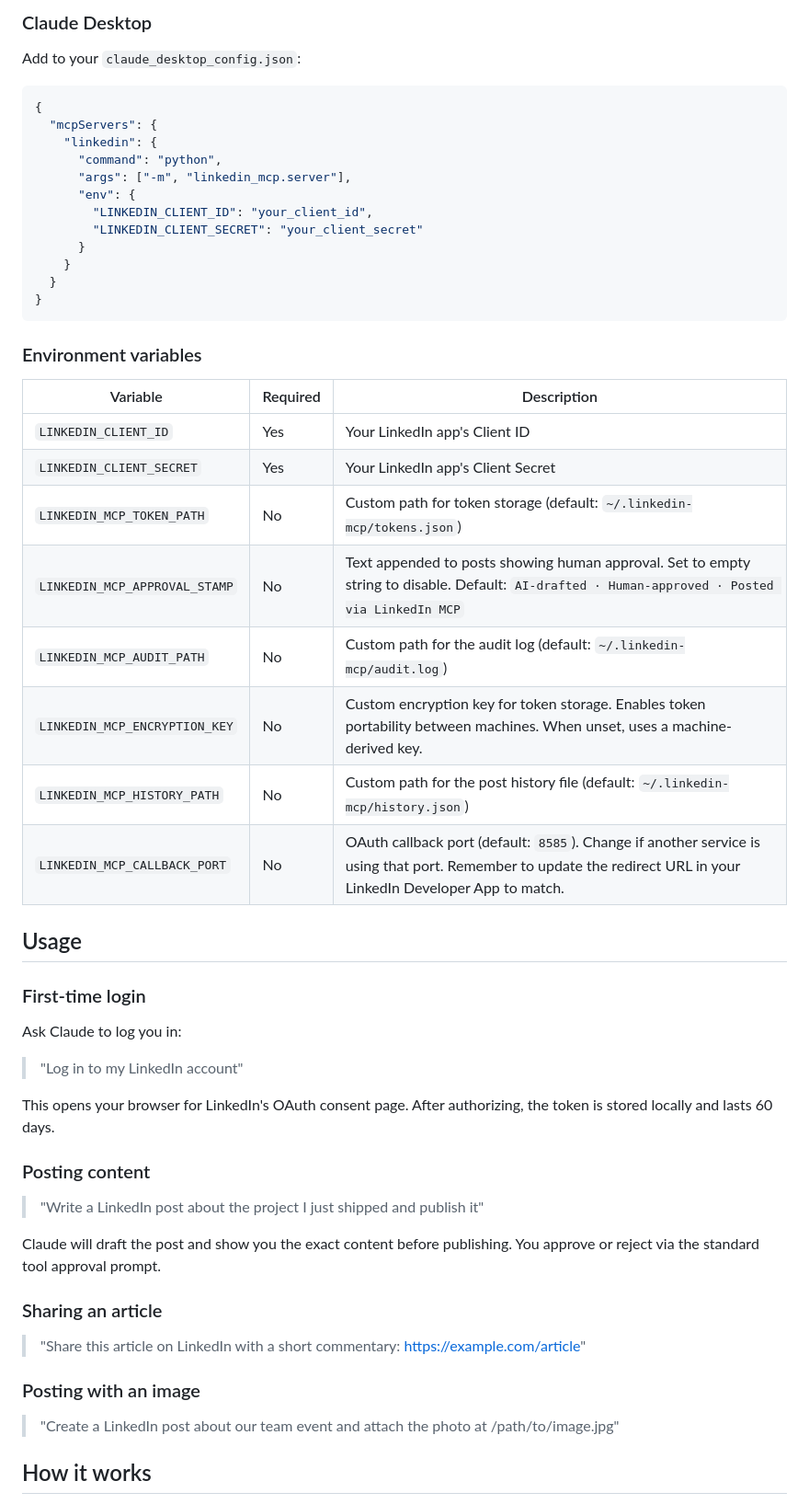
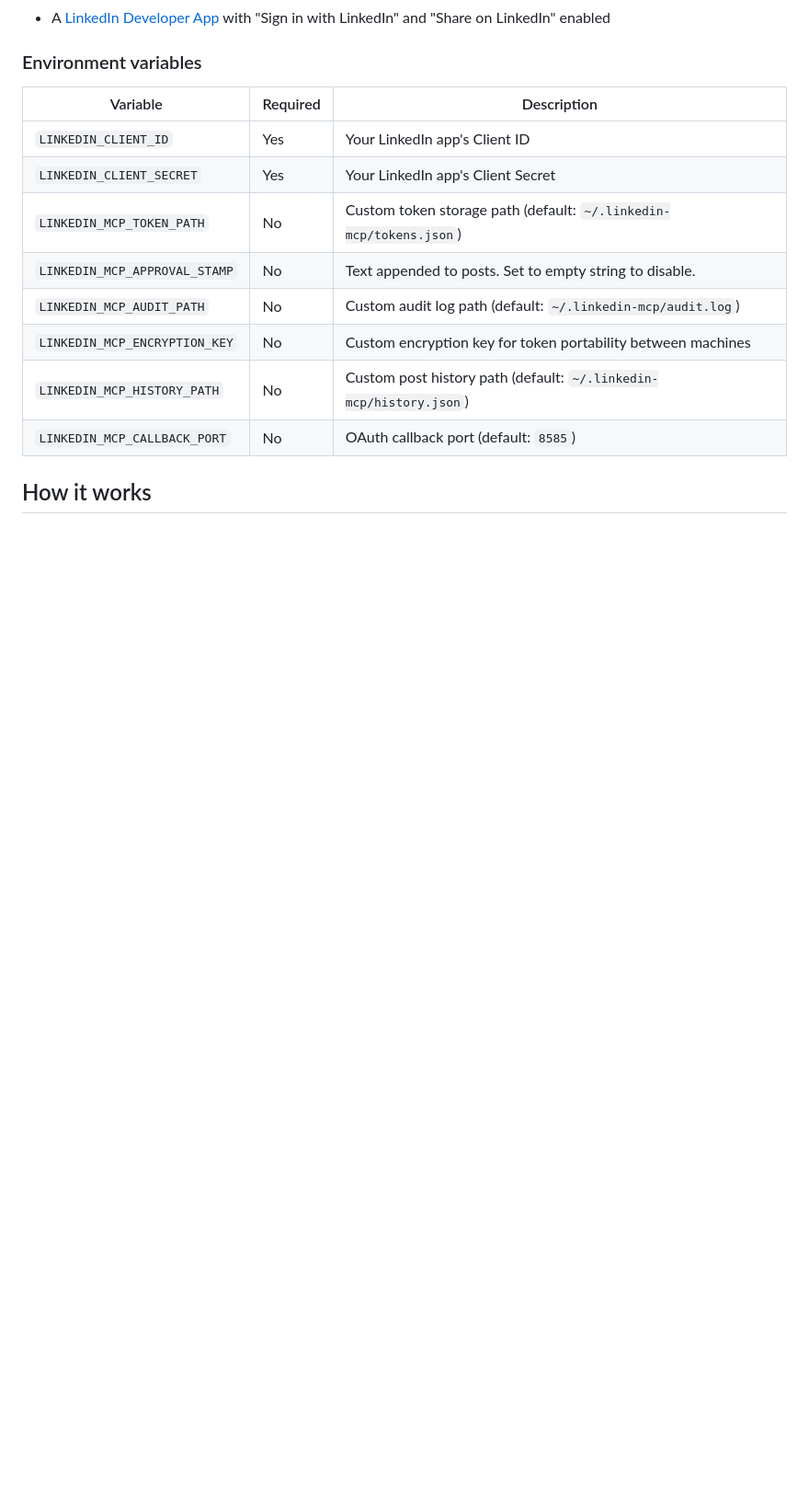
Before and after one commit to anubisalpha/linkedin-mcp, a Markdown page: README.md, the part around one of its changes. Shown at 92% size. Rendered like a GitHub page; blank space fills up the shorter version.

````diff
--- a/README.md
+++ b/README.md
@@ -154,21 +87,4 @@ Add to your project `.mcp.json` or `~/.claude/.mcp.json` (global):
-### Claude Desktop
-
-Add to your `claude_desktop_config.json`:
-
-```json
-{
-  "mcpServers": {
-    "linkedin": {
-      "command": "python",
-      "args": ["-m", "linkedin_mcp.server"],
-      "env": {
-        "LINKEDIN_CLIENT_ID": "your_client_id",
-        "LINKEDIN_CLIENT_SECRET": "your_client_secret"
-      }
-    }
-  }
-}
-```
+- A [LinkedIn Developer App](https://www.linkedin.com/developers/apps) with "Sign in with LinkedIn" and "Share on LinkedIn" enabled
 
 ### Environment variables
 
@@ -176,36 +92,12 @@ Add to your `claude_desktop_config.json`:
 |---|---|---|
 | `LINKEDIN_CLIENT_ID` | Yes | Your LinkedIn app's Client ID |
 | `LINKEDIN_CLIENT_SECRET` | Yes | Your LinkedIn app's Client Secret |
-| `LINKEDIN_MCP_TOKEN_PATH` | No | Custom path for token storage (default: `~/.linkedin-mcp/tokens.json`) |
-| `LINKEDIN_MCP_APPROVAL_STAMP` | No | Text appended to posts showing human approval. Set to empty string to disable. Default: `AI-drafted · Human-approved · Posted via LinkedIn MCP` |
-| `LINKEDIN_MCP_AUDIT_PATH` | No | Custom path for the audit log (default: `~/.linkedin-mcp/audit.log`) |
-| `LINKEDIN_MCP_ENCRYPTION_KEY` | No | Custom encryption key for token storage. Enables token portability between machines. When unset, uses a machine-derived key. |
-| `LINKEDIN_MCP_HISTORY_PATH` | No | Custom path for the post history file (default: `~/.linkedin-mcp/history.json`) |
-| `LINKEDIN_MCP_CALLBACK_PORT` | No | OAuth callback port (default: `8585`). Change if another service is using that port. Remember to update the redirect URL in your LinkedIn Developer App to match. |
-
-## Usage
-
-### First-time login
-
-Ask Claude to log you in:
-
-> "Log in to my LinkedIn account"
-
-This opens your browser for LinkedIn's OAuth consent page. After authorizing, the token is stored locally and lasts 60 days.
-
-### Posting content
-
-> "Write a LinkedIn post about the project I just shipped and publish it"
-
-Claude will draft the post and show you the exact content before publishing. You approve or reject via the standard tool approval prompt.
-
-### Sharing an article
-
-> "Share this article on LinkedIn with a short commentary: https://example.com/article"
-
-### Posting with an image
-
-> "Create a LinkedIn post about our team event and attach the photo at /path/to/image.jpg"
+| `LINKEDIN_MCP_TOKEN_PATH` | No | Custom token storage path (default: `~/.linkedin-mcp/tokens.json`) |
+| `LINKEDIN_MCP_APPROVAL_STAMP` | No | Text appended to posts. Set to empty string to disable. |
+| `LINKEDIN_MCP_AUDIT_PATH` | No | Custom audit log path (default: `~/.linkedin-mcp/audit.log`) |
+| `LINKEDIN_MCP_ENCRYPTION_KEY` | No | Custom encryption key for token portability between machines |
+| `LINKEDIN_MCP_HISTORY_PATH` | No | Custom post history path (default: `~/.linkedin-mcp/history.json`) |
+| `LINKEDIN_MCP_CALLBACK_PORT` | No | OAuth callback port (default: `8585`) |
 
 ## How it works
 
````
Also changed, not shown: other parts of README.md (+10 -82 lines).
